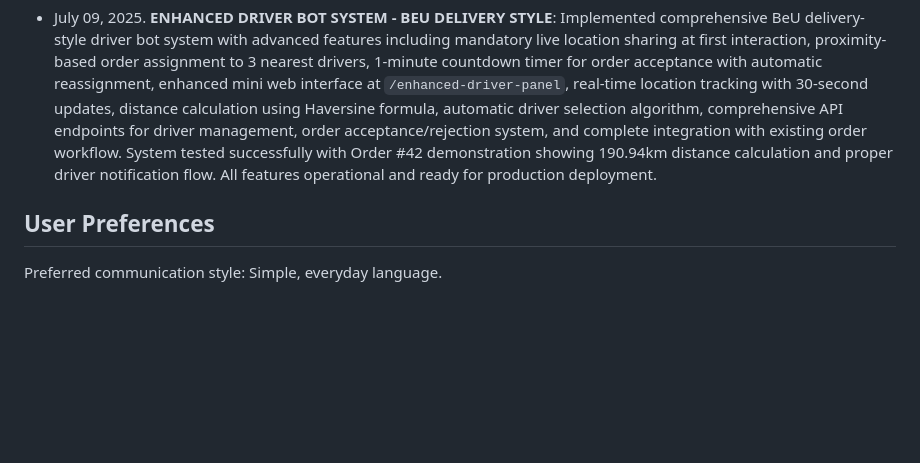
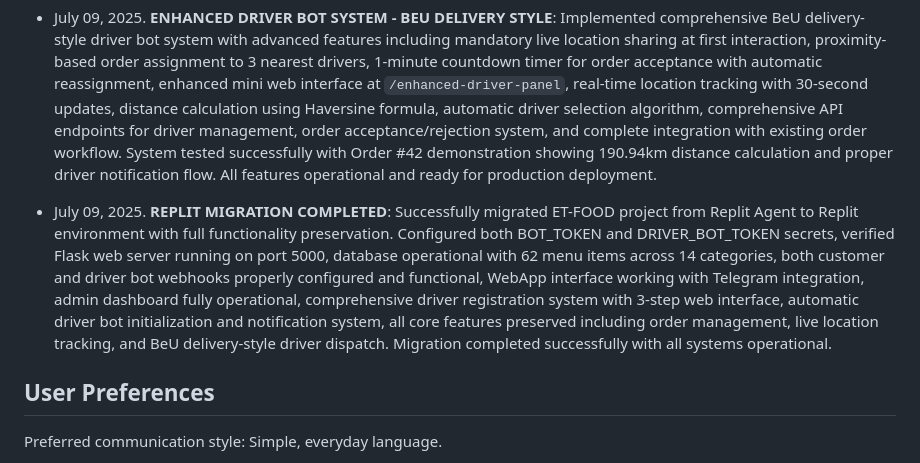
Before and after one commit to Ddjalex/et-food-telegram-bot, a Markdown page: replit.md, the part around the change. GitHub-like rendering; blank space fills up the shorter version.

Commit message:
Document successful move to new Replit environment and features preserved
Document migration of the ET-FOOD project from Replit Agent, preserving BOT_TOKEN, DRIVER_BOT_TOKEN secrets, Flask server functionality, and all core features.

Replit-Commit-Author: Agent
Replit-Commit-Session-Id: f406172c-6b49-4b9d-a685-dedfddac5b72
Replit-Commit-Screenshot-Url: https://storage.googleapis.com/screenshot-production-us-central1/950538f5-e34a-4733-b812-c4ef0261fc26/3befe0d1-95a2-4ea8-8de1-7d4f8a24aa1d.jpg

```diff
--- a/replit.md
+++ b/replit.md
@@ -158,6 +158,8 @@ ET-FOOD is a Telegram-based food delivery application that combines a Python Fla
 
 - July 09, 2025. **ENHANCED DRIVER BOT SYSTEM - BEU DELIVERY STYLE**: Implemented comprehensive BeU delivery-style driver bot system with advanced features including mandatory live location sharing at first interaction, proximity-based order assignment to 3 nearest drivers, 1-minute countdown timer for order acceptance with automatic reassignment, enhanced mini web interface at `/enhanced-driver-panel`, real-time location tracking with 30-second updates, distance calculation using Haversine formula, automatic driver selection algorithm, comprehensive API endpoints for driver management, order acceptance/rejection system, and complete integration with existing order workflow. System tested successfully with Order #42 demonstration showing 190.94km distance calculation and proper driver notification flow. All features operational and ready for production deployment.
 
+- July 09, 2025. **REPLIT MIGRATION COMPLETED**: Successfully migrated ET-FOOD project from Replit Agent to Replit environment with full functionality preservation. Configured both BOT_TOKEN and DRIVER_BOT_TOKEN secrets, verified Flask web server running on port 5000, database operational with 62 menu items across 14 categories, both customer and driver bot webhooks properly configured and functional, WebApp interface working with Telegram integration, admin dashboard fully operational, comprehensive driver registration system with 3-step web interface, automatic driver bot initialization and notification system, all core features preserved including order management, live location tracking, and BeU delivery-style driver dispatch. Migration completed successfully with all systems operational.
+
 ## User Preferences
 
 Preferred communication style: Simple, everyday language.
```
